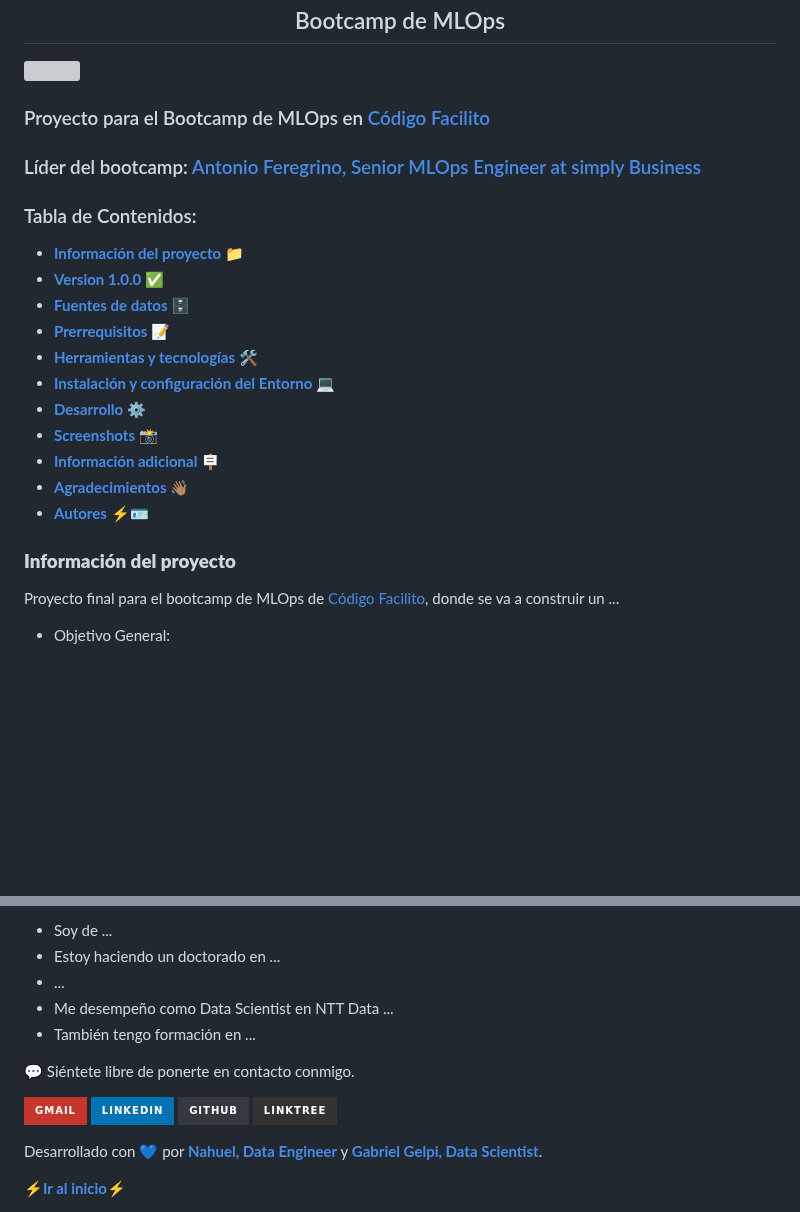
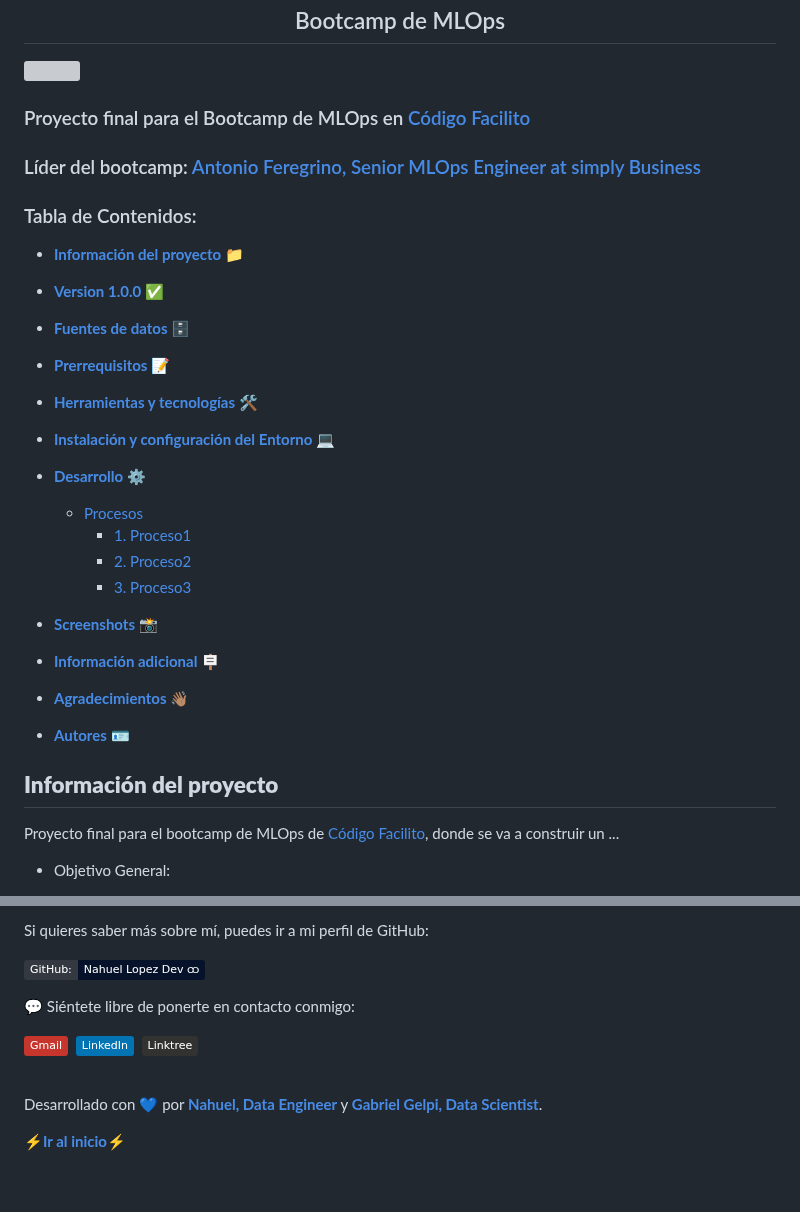
Before and after one commit to nahuel-lopez-dev/bootcamp-mlops-cf, a Markdown page: README.md, 2 parts joined by grey strips. GitHub-like rendering; badges without logos; blank space fills up the shorter version; grey boxes are pictures that could not be loaded.

```diff
--- a/README.md
+++ b/README.md
@@ -4,25 +4,39 @@
     <img width=500 src="./images/MLOps.png"/>
 </section>
 
-<h3>Proyecto para el Bootcamp de MLOps en <a href="https://codigofacilito.com">Código Facilito</a></h3>
+<h3>Proyecto final para el Bootcamp de MLOps en <a href="https://codigofacilito.com">Código Facilito</a></h3>
 
 <h3>Líder del bootcamp: <a href="https://www.linkedin.com/in/antonioferegrino/">Antonio Feregrino, Senior MLOps Engineer at simply Business</a></h3>
 
 <h3>Tabla de Contenidos:</h3>
 
 - [**Información del proyecto**](#información-del-proyecto) 📁
+
 - [**Version 1.0.0**](#version-100) ✅
+
 - [**Fuentes de datos**](#fuentes-de-datos) 🗄️
+
 - [**Prerrequisitos**](#prerrequisitos) 📝
+
 - [**Herramientas y tecnologías**](#herramientas-y-tecnologías) 🛠️
+
 - [**Instalación y configuración del Entorno**](#instalación-y-configuración-del-entorno) 💻
+
 - [**Desarrollo**](#desarrollo) ⚙️
+  - [Procesos](#procesos)
+    - [1. Proceso1](#1-proceso1)
+    - [2. Proceso2](#2-proceso2)
+    - [3. Proceso3](#3-proceso3)
+
 - [**Screenshots**](#screenshots) 📸
+
 - [**Información adicional**](#información-adicional) 🪧
+
 - [**Agradecimientos**](#agradecimientos) 👋🏽
-- [**Autores**](#autores) ⚡🪪
 
-### **Información del proyecto**
+- [**Autores**](#autores) 🪪
+
+## **Información del proyecto**
 
 Proyecto final para el bootcamp de MLOps de [Código Facilito](https://codigofacilito.com), donde se va a construir un ...
 
@@ -292,16 +228,15 @@ No es la intención de este proyecto resolver una problemática en específico,
 
-- Soy de ...
-- Estoy haciendo un doctorado en ...
-- ...
-- Me desempeño como Data Scientist en NTT Data ...
-- También tengo formación en ...
+Si quieres saber más sobre mí, puedes ir a mi perfil de GitHub:
 
-💬 Siéntete libre de ponerte en contacto conmigo.
+[![GitHub Profile](https://img.shields.io/badge/GitHub:-Nahuel_Lopez_Dev_ထ-05122A?flat&logo=github&logoColor=white&labelColor=343941)](https://github.com/nahuel-lopez-dev)
 
-[![Contact Me](https://img.shields.io/badge/Gmail-informational?style=for-the-badge&logo=Mail.Ru&logoColor=fff&color=c6362c)](mailto:nahue.developer1@gmail.com)
-[![LinkedId](https://img.shields.io/badge/LinkedIn-informational?style=for-the-badge&logo=linkedin&logoColor=fff&color=0274b3)](https://www.linkedin.com/in/nahuel-developer/)
-[![GitHub Profile](https://img.shields.io/badge/GitHub-informational?style=for-the-badge&logo=GitHub&logoColor=fff&color=343941)](https://github.com/Nahuel-DevOne)
-[![Linktree](https://img.shields.io/badge/-Linktree-323330?style=for-the-badge&logo=linktree&logoColor=#41e45f)](https://linktr.ee/nahuel.lopez)
+💬 Siéntete libre de ponerte en contacto conmigo:
+
+[![Contact Me](https://img.shields.io/badge/Gmail-informational?flat&logo=Mail.Ru&logoColor=fff&color=c6362c)](mailto:nahue.developer1@gmail.com)&nbsp;
+[![LinkedId](https://img.shields.io/badge/LinkedIn-informational?flat&logo=linkedin&logoColor=fff&color=0274b3)](https://www.linkedin.com/in/nahuel-developer/)&nbsp;
+[![Linktree](https://img.shields.io/badge/-Linktree-323330?flat&logo=linktree&logoColor=#41e45f)](https://linktr.ee/nahuel.lopez)
+
+<br>
 
 Desarrollado con 💙 por [**Nahuel, Data Engineer**](https://linktr.ee/nahuel.lopez) y [**Gabriel Gelpi, Data Scientist**](https://linktr.ee/nahuel.lopez).
 
```
Also changed, not shown: other parts of README.md (+50 -128 lines).
